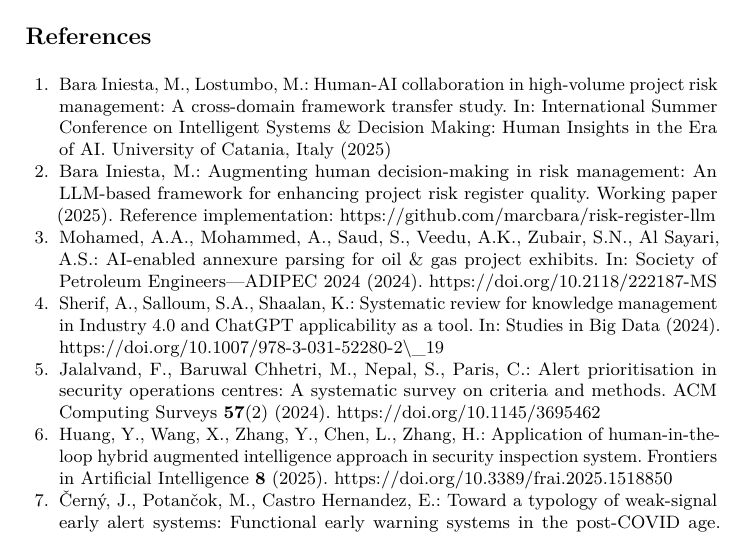
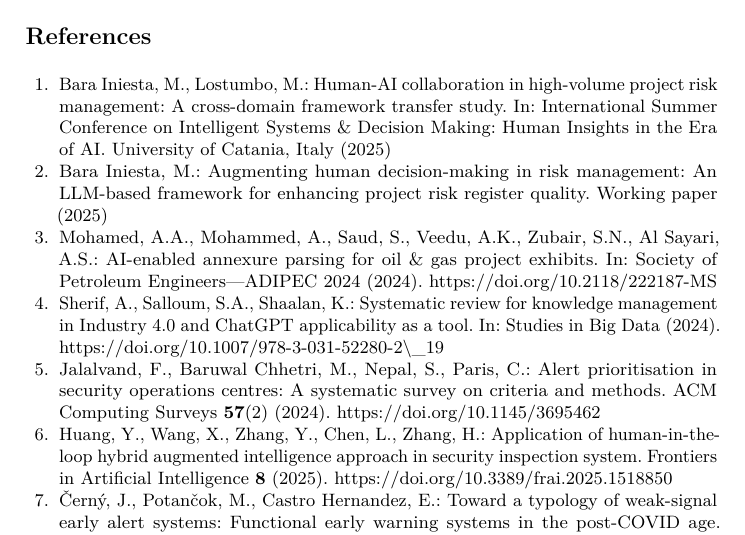
Before and after one commit to marcbara/sharp-risk-prioritization, a LaTeX paper (paper/SHARP_paper_DSA26.tex): part of page 11 of 11, cut so that both start at the same text. Compiled offline with pdfLaTeX.

Commit message:
docs(paper): remove dead URL from bara2025augmenting bibitem
The repo URL pointed to a location that is not currently accessible.
Reference text retained without the dead link.

Co-Authored-By: Claude Opus 4.7 (1M context) <noreply@anthropic.com>

```diff
--- a/paper/SHARP_paper_DSA26.tex
+++ b/paper/SHARP_paper_DSA26.tex
@@ -268,7 +268,7 @@ The author has no competing interests to declare that are relevant to the conten
 Bara~Iniesta, M., Lostumbo, M.: Human-AI collaboration in high-volume project risk management: A cross-domain framework transfer study. In: International Summer Conference on Intelligent Systems \& Decision Making: Human Insights in the Era of AI. University of Catania, Italy (2025)
 
 \bibitem{bara2025augmenting}
-Bara~Iniesta, M.: Augmenting human decision-making in risk management: An {LLM}-based framework for enhancing project risk register quality. Working paper (2025). Reference implementation: \url{https://github.com/marcbara/risk-register-llm}
+Bara~Iniesta, M.: Augmenting human decision-making in risk management: An {LLM}-based framework for enhancing project risk register quality. Working paper (2025)
 
 \bibitem{annexure2024}
 Mohamed, A.A., Mohammed, A., Saud, S., Veedu, A.K., Zubair, S.N., Al~Sayari, A.S.: {AI}-enabled annexure parsing for oil \& gas project exhibits. In: Society of Petroleum Engineers---ADIPEC 2024 (2024). \doi{10.2118/222187-MS}
```
Also changed, not shown: paper/SHARP_paper_DSA26.pdf.
